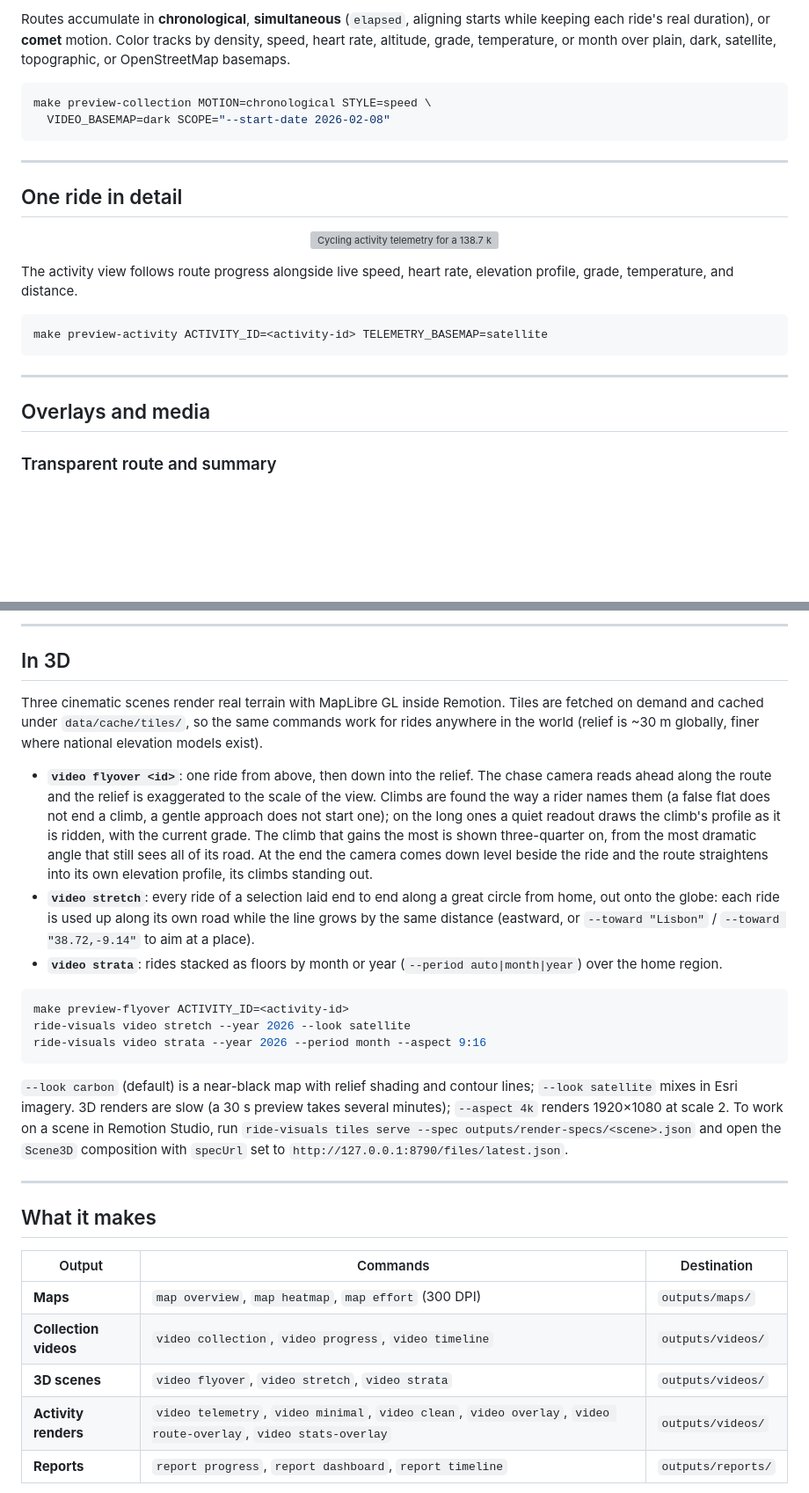
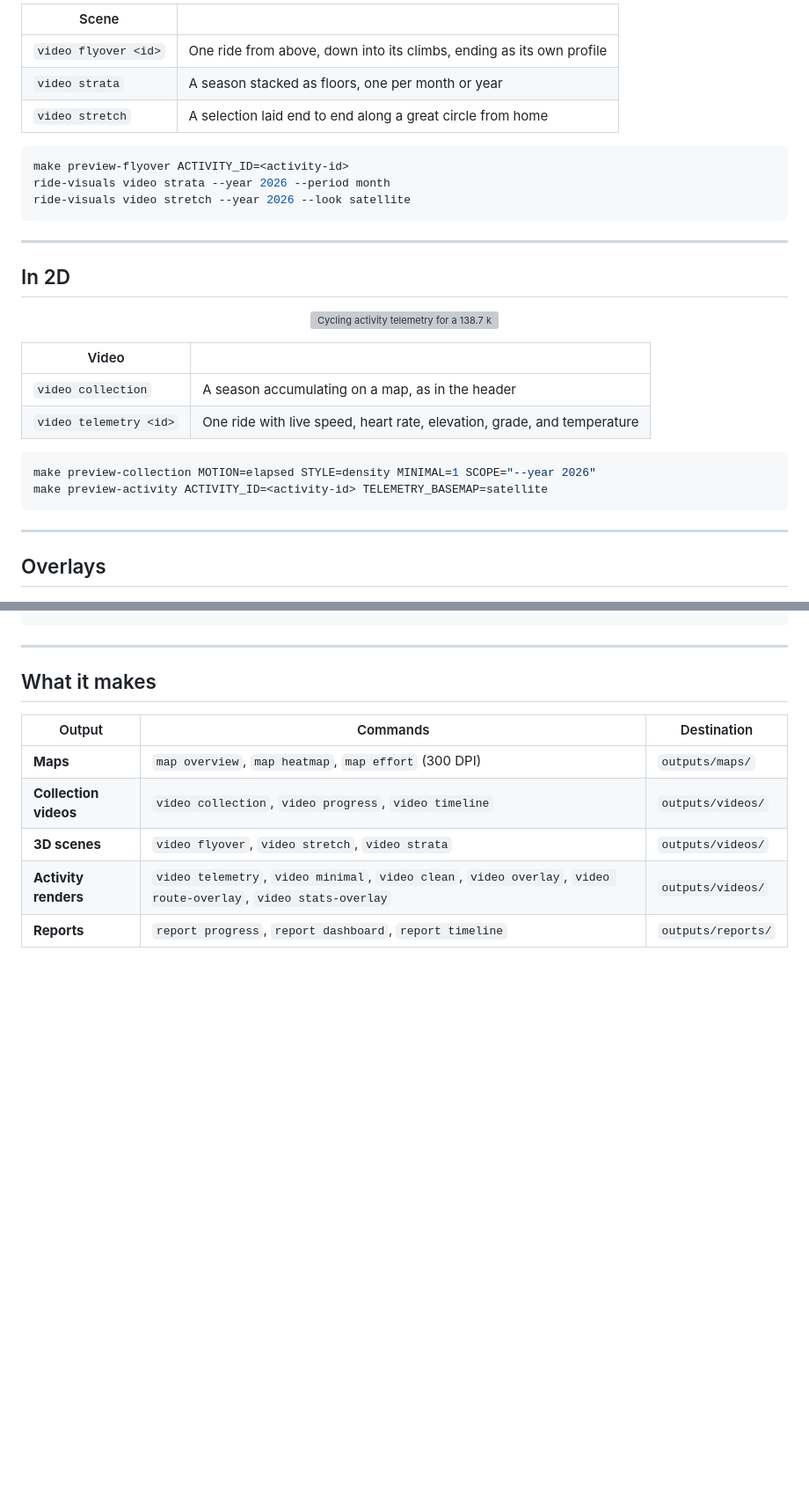
Before and after one commit to HenriqueLindemann/ride-visuals, a Markdown page: README.md, 2 parts joined by grey strips. Shown: that part at 88% size. GitHub-like rendering; blank space fills up the shorter version; grey boxes are pictures that could not be loaded.

````diff
--- a/README.md
+++ b/README.md
@@ -28,35 +29,38 @@ who wants to see their rides differently.
 </p>
 
-Routes accumulate in **chronological**, **simultaneous** (`elapsed`, aligning
-starts while keeping each ride's real duration), or **comet** motion. Color
-tracks by density, speed, heart rate, altitude, grade, temperature, or month
-over plain, dark, satellite, topographic, or OpenStreetMap basemaps.
+| Scene | |
+| --- | --- |
+| `video flyover <id>` | One ride from above, down into its climbs, ending as its own profile |
+| `video strata` | A season stacked as floors, one per month or year |
+| `video stretch` | A selection laid end to end along a great circle from home |
 
 ```bash
-make preview-collection MOTION=chronological STYLE=speed \
-  VIDEO_BASEMAP=dark SCOPE="--start-date 2026-02-08"
+make preview-flyover ACTIVITY_ID=<activity-id>
+ride-visuals video strata --year 2026 --period month
+ride-visuals video stretch --year 2026 --look satellite
 ```
 
 ---
 
-## One ride in detail
+## In 2D
 
 <p align="center">
   <img src="showcase/activity-telemetry.png" alt="Cycling activity telemetry for a 138.7 km ride">
 </p>
 
-The activity view follows route progress alongside live speed, heart rate,
-elevation profile, grade, temperature, and distance.
+| Video | |
+| --- | --- |
+| `video collection` | A season accumulating on a map, as in the header |
+| `video telemetry <id>` | One ride with live speed, heart rate, elevation, grade, and temperature |
 
 ```bash
+make preview-collection MOTION=elapsed STYLE=density MINIMAL=1 SCOPE="--year 2026"
 make preview-activity ACTIVITY_ID=<activity-id> TELEMETRY_BASEMAP=satellite
 ```
 
 ---
 
-## Overlays and media
-
-### Transparent route and summary
+## Overlays
 
 <p align="center">
   <img src="showcase/activity-overlay.png" alt="A transparent overlay for a 127.5 km ride to the Kalmit">
@@ -103,40 +82,3 @@ ride-visuals video telemetry <activity-id> --background-video clip.mp4 \
----
-
-## In 3D
-
-Three cinematic scenes render real terrain with MapLibre GL inside Remotion.
-Tiles are fetched on demand and cached under `data/cache/tiles/`, so the same
-commands work for rides anywhere in the world (relief is ~30 m globally, finer
-where national elevation models exist).
-
-- **`video flyover <id>`**: one ride from above, then down into the relief.
-  The chase camera reads ahead along the route and the relief is exaggerated
-  to the scale of the view. Climbs are found the way a rider names them (a
-  false flat does not end a climb, a gentle approach does not start one); on
-  the long ones a quiet readout draws the climb's profile as it is ridden,
-  with the current grade. The climb that gains the most is shown
-  three-quarter on, from the most dramatic angle that still sees all of its
-  road. At the end the camera comes down level beside the ride and the route
-  straightens into its own elevation profile, its climbs standing out.
-- **`video stretch`**: every ride of a selection laid end to end along a great
-  circle from home, out onto the globe: each ride is used up along its own road
-  while the line grows by the same distance (eastward, or `--toward "Lisbon"` /
-  `--toward "38.72,-9.14"` to aim at a place).
-- **`video strata`**: rides stacked as floors by month or year
-  (`--period auto|month|year`) over the home region.
-
-```bash
-make preview-flyover ACTIVITY_ID=<activity-id>
-ride-visuals video stretch --year 2026 --look satellite
-ride-visuals video strata --year 2026 --period month --aspect 9:16
-```
-
-`--look carbon` (default) is a near-black map with relief shading and contour
-lines; `--look satellite` mixes in Esri imagery. 3D renders are slow (a 30 s
-preview takes several minutes); `--aspect 4k` renders 1920×1080 at scale 2.
-To work on a scene in Remotion Studio, run `ride-visuals tiles serve --spec
-outputs/render-specs/<scene>.json` and open the `Scene3D` composition with
-`specUrl` set to `http://127.0.0.1:8790/files/latest.json`.
 
 ---
 
````
Also changed, not shown: other parts of README.md (+35 -67 lines), showcase/README.md (+13 -8 lines), showcase/activity-overlay-layers.gif (added), showcase/activity-overlay-motion.gif (deleted), showcase/activity-overlay-stats.gif (deleted), 4 other files.
